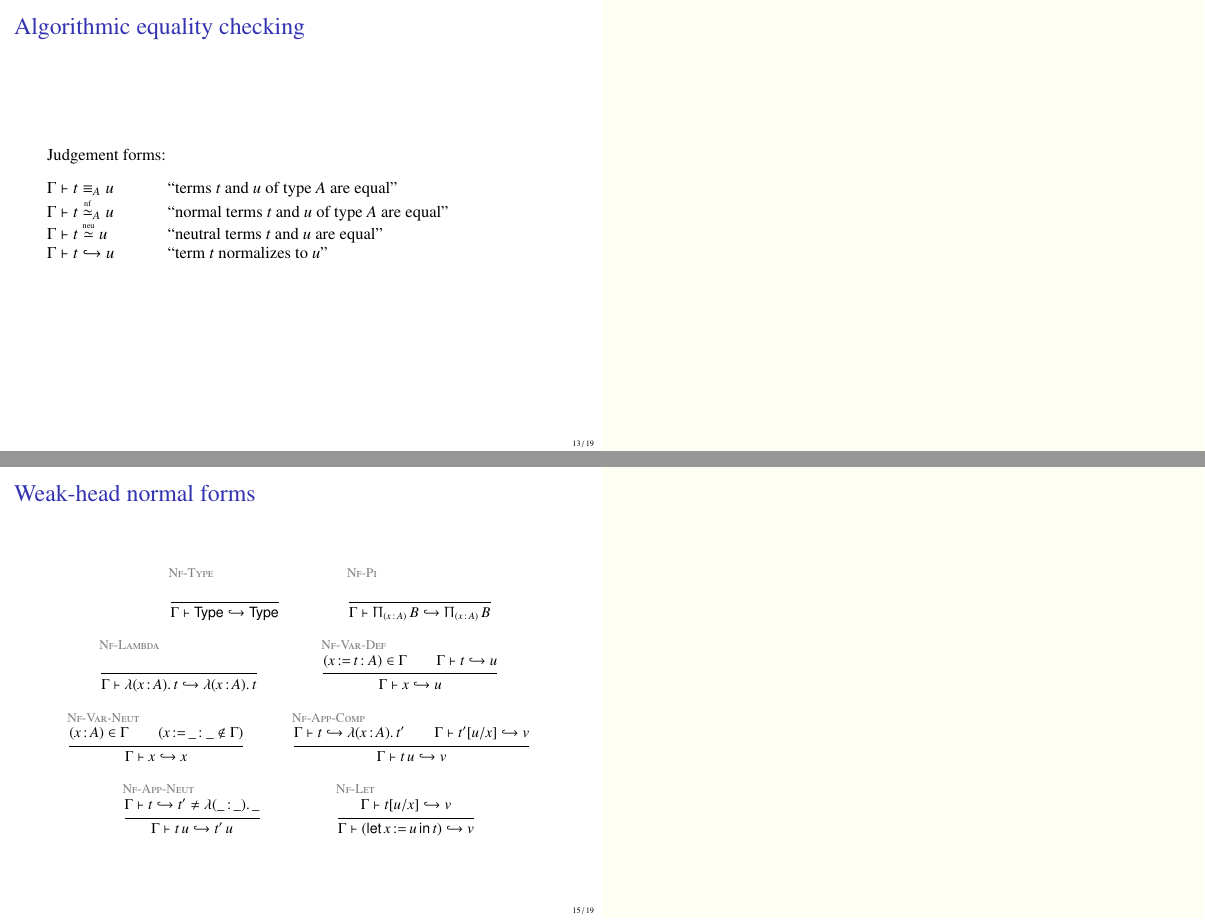
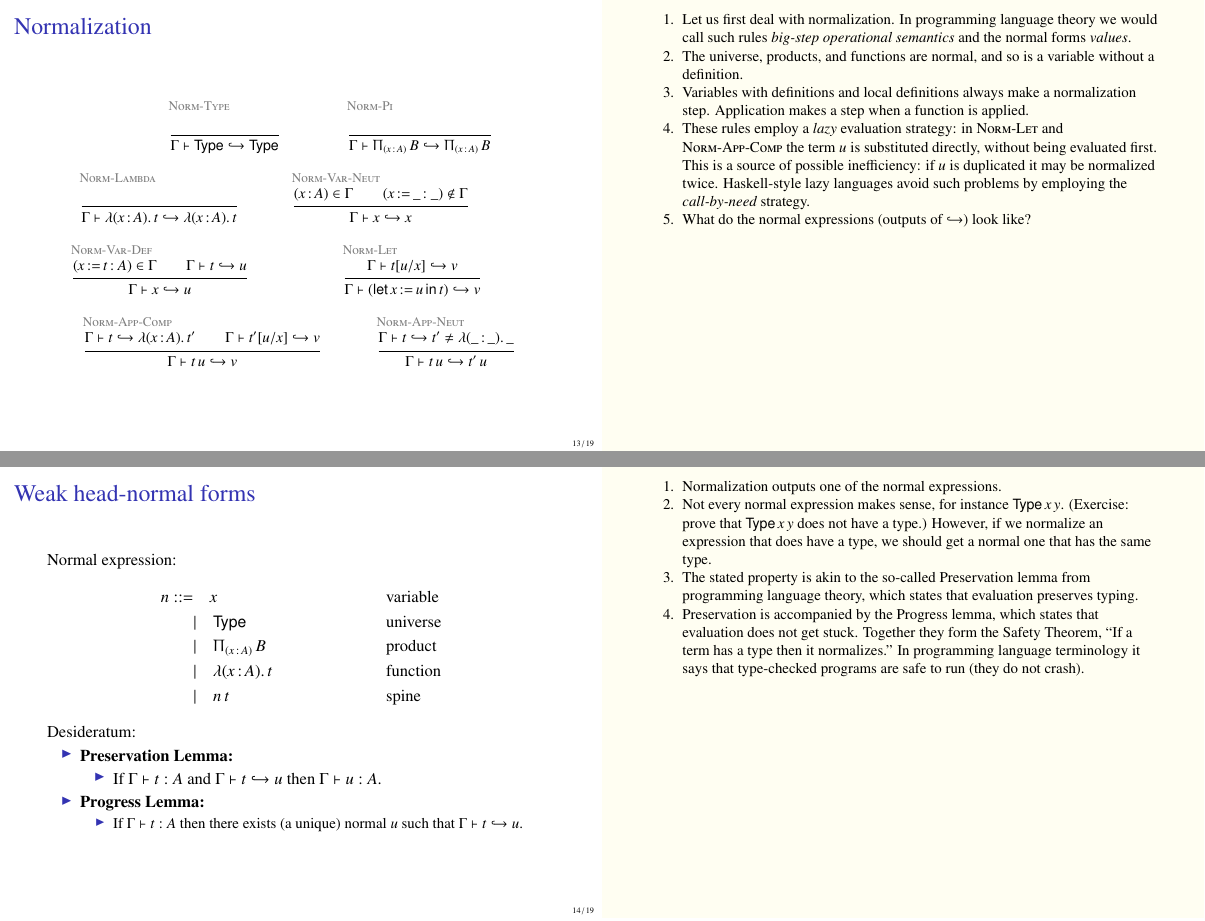
Before and after one commit to VojtechStep/faux-type-theory, LaTeX slides (lectures/PL-for-proof-assistants.tex): pages 32 and 34 of 38 before the commit and pages 34 and 36 of 42 after it, joined at a grey line. Compiled offline with pdfLaTeX.

Commit message:
First version of slides for Lecture I.

```diff
--- a/lectures/PL-for-proof-assistants.tex
+++ b/lectures/PL-for-proof-assistants.tex
@@ -58,7 +58,7 @@
 \newcommand{\letin}[3]{\mathsf{let}\,#1\,{{:}{=}}\,#2\,\mathsf{in}\,#3}
 
 \newcommand{\nfEquiv}{\mathrel{\overset{\scriptscriptstyle\mathrm{nf}}{\simeq}}}
-\newcommand{\neuEquiv}{\mathrel{\overset{\scriptscriptstyle\mathrm{neu}}{\simeq}}}
+%\newcommand{\neuEquiv}{\mathrel{\overset{\scriptscriptstyle\mathrm{neu}}{\simeq}}}
 
 \newcommand{\norm}{\hookrightarrow}
 
@@ -513,6 +516,11 @@ Université Paris--Saclay, September 8--12, 2025
    }{
      \Gamma \types \lam{x \of A} t \inferTy \prd{x \of A} B
    }
+
+ \note[item]{We already observed that some rules want to be inferring.}
+
+ \note[item]{Notice how in some of the premises we switch to checking rules. There is going to be an interplay between
+   the two kinds of rules.}
 
   %  \pause
 
@@ -575,3 +588,17 @@ Université Paris--Saclay, September 8--12, 2025
   \item \emph{type-directed phase}: apply extensionality rules for~$A$, if any,
   \item \emph{normalization phase}: normalize $t$ and $u$ and compare the normal forms.
   \end{itemize}
+  %
+  \pause
+  Judgement forms:
+  %
+  \begin{tabbing}
+    $\Gamma \types t \norm u$ \qquad\quad \= ``term $t$ normalizes to $u$'' \\
+    $\Gamma \types t \simeq_A u$ \> ``terms $t$ and $u$ of type $A$ are equal'' \\
+    $\Gamma \types t \nfEquiv u$ \> ``normal terms $t$ and $u$ are equal''
+  \end{tabbing}
+
+  \note[item]{Next, we proceed with turning the equality rules into algorithmic form.}
+
+  \note[item]{We are going to use an equality-checking algorithm that has two phases. (Many implementations have only
+    the normalization phase, and so they incorporate $\eta$-rules instead of extensionality rules.)}
@@ -578,14 +610,5 @@ Université Paris--Saclay, September 8--12, 2025
+  judgemental equality.}
+
 \end{frame}
 
 \begin{frame}
-  \frametitle{Algorithmic equality checking}
-
-  Judgement forms:
-  %
-  \begin{tabbing}
-    $\Gamma \types t \equiv_A u$ \qquad\quad\= ``terms $t$ and $u$ of type $A$ are equal'' \\
-    $\Gamma \types t \nfEquiv_A u$ \> ``normal terms $t$ and $u$ of type $A$ are equal'' \\
-    $\Gamma \types t \neuEquiv u $ \> ``neutral terms $t$ and $u$ are equal'' \\
-    $\Gamma \types t \norm u$ \> ``term $t$ normalizes to $u$''
-  \end{tabbing}
-\end{frame}
@@ -652,22 +615,33 @@ Université Paris--Saclay, September 8--12, 2025
-\begin{frame}
-  \frametitle{Weak-head normal forms}
+  \frametitle{Normalization}
 
   \small
   \begin{mathpar}
 
-    \inferenceRule{Nf-Type}
+    \inferenceRule{Norm-Type}
     {\hbox{}}
     {\Gamma \types \Type \norm \Type}
 
-    \inferenceRule{Nf-Pi}
+    \inferenceRule{Norm-Pi}
     {\hbox{}}
     {\Gamma \types \prd{x \of A} B \norm \prd{x \of A} B}
 
-    \inferenceRule{Nf-Lambda}
+    \inferenceRule{Norm-Lambda}
     {\hbox{}}
     {\Gamma \types \lam{x \of A} t \norm \lam{x \of A} t}
 
-   \inferenceRule{Nf-Var-Def}
+    \inferenceRule{Norm-Var-Neut}
+    {
+      (x \of A) \in \Gamma
+      \\
+      (\ofLet{x}{\_}{\_}) \not\in \Gamma
+    }{
+      \Gamma \types x \norm x
+    }
+
+   \pause
+   \\
+
+   \inferenceRule{Norm-Var-Def}
     {
       (\ofLet{x}{t}{A}) \in \Gamma \\
       \Gamma \types t \norm u
@@ -675,16 +649,16 @@ Université Paris--Saclay, September 8--12, 2025
       \Gamma \types x \norm u
     }
 
-    \inferenceRule{Nf-Var-Neut}
+
+    \inferenceRule{Norm-Let}
     {
-      (x \of A) \in \Gamma
-      \\
-      (\ofLet{x}{\_}{\_} \not\in \Gamma)
+      \Gamma \types t[u/x] \norm v
     }{
-      \Gamma \types x \norm x
+      \Gamma \types (\letin{x}{u}{t}) \norm v
     }
 
-    \inferenceRule{Nf-App-Comp}
+
+    \inferenceRule{Norm-App-Comp}
     {
       \Gamma \types t \norm \lam{x \of A} t' \\
       \Gamma \types t'[u/x] \norm v
@@ -692,13 +666,71 @@ Université Paris--Saclay, September 8--12, 2025
       \Gamma \types t \, u \norm v
     }
 
-    \inferenceRule{Nf-App-Neut}
+    \inferenceRule{Norm-App-Neut}
     {
       \Gamma \types t \norm t' \neq \lam{\_\of\_} \_
     }{
       \Gamma \types t \, u \norm t' \, u
     }
 
-    \inferenceRule{Nf-Let}
-    {
-      \Gamma \types t[u/x] \norm v
+  \end{mathpar}
+
+  \note[item]{Let us first deal with normalization. In programming language theory we would call
+    such rules \emph{big-step operational semantics} and the normal forms \emph{values}.}
+
+  \note[item]{The universe, products, and functions are normal, and so is a variable without a definition.}
+
+  \note[item]{Variables with definitions and local definitions always make a normalization step. Application
+    makes a step when a function is applied.}
+
+  \note[item]{These rules employ a \emph{lazy} evaluation strategy: in \rref{Norm-Let} and \rref{Norm-App-Comp} the
+    term~$u$ is substituted directly, without being evaluated first. This is a source of possible inefficiency: if $u$
+    is duplicated it may be normalized twice. Haskell-style lazy languages avoid such problems by employing the
+    \emph{call-by-need} strategy.}
+
+  \note[item]{What do the normal expressions (outputs of $\norm$) look like?}
+
+\end{frame}
+
+
+\begin{frame}
+  \frametitle{Weak head-normal forms}
+
+  Normal expression:
+  %
+  \begin{align*}
+    n \mathrel{{:}{:}{=}}&\quad
+     x                           &&\text{variable} \\
+    &{\mid}\quad \Type           &&\text{universe} \\
+    &{\mid}\quad \prd{x \of A} B &&\text{product} \\
+    &{\mid}\quad \lam{x \of A} t &&\text{function} \\
+    &{\mid}\quad n\,t            &&\text{spine}
+  \end{align*}
+  %
+  \pause
+  Desideratum:
+  %
+  \begin{itemize}
+  \item \textbf{Preservation Lemma:}
+    \begin{itemize}\normalsize
+    \item If $\Gamma \types t : A$ and $\Gamma \types t \norm u$ then $\Gamma \types u : A$.
+    \end{itemize}
+  \item \textbf{Progress Lemma:}
+    \begin{itemize}
+    \item If $\Gamma \types t : A$ then there exists (a unique) normal $u$ such that $\Gamma \types t \norm u$.
+    \end{itemize}
+  \end{itemize}
+
+
+  \note[item]{Normalization outputs one of the normal expressions.}
+
+  \note[item]{Not every normal expression makes sense, for instance $\Type \, x \, y$. (Exercise: prove that $\Type \, x \, y$ does not have a type.) However, if we normalize an expression that does have a type, we should get a normal one that has the same type.}
+
+  \note[item]{The stated property is akin to the so-called Preservation lemma from programming language theory,
+    which states that evaluation preserves typing.}
+
+  \note[item]{Preservation is accompanied by the Progress lemma, which states that evaluation does not get stuck. Together they form the Safety Theorem, ``If a term has a type then it normalizes.'' In programming language terminology it says that type-checked programs are safe to run (they do not crash).}
+
+\end{frame}
+
+\begin{frame}
@@ -705,2 +741 @@ Université Paris--Saclay, September 8--12, 2025
     }{
-      \Gamma \types (\letin{x}{u}{t}) \norm v
@@ -708,0 +757 @@ Université Paris--Saclay, September 8--12, 2025
+    \inferenceRule{EqNf-Type}
@@ -708,0 +772 @@ Université Paris--Saclay, September 8--12, 2025
+    {(x \of A) \in \Gamma \\\\
@@ -710,3 +782,7 @@ Université Paris--Saclay, September 8--12, 2025
+    normalization phase.}
+
+  \note[item]{The normalization phase compares terms structurally. Note that the premises refer back to typed equality. It is important that it be able to reconstruct the types at which to compare the sub-terms.}
+
 \end{frame}
 
 \begin{frame}
```
Also changed, not shown: lectures/PL-for-proof-assistants.tex (124 more changed lines).
